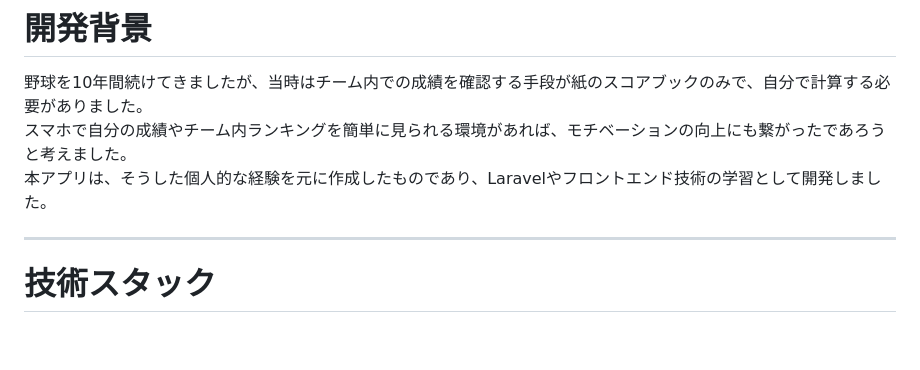
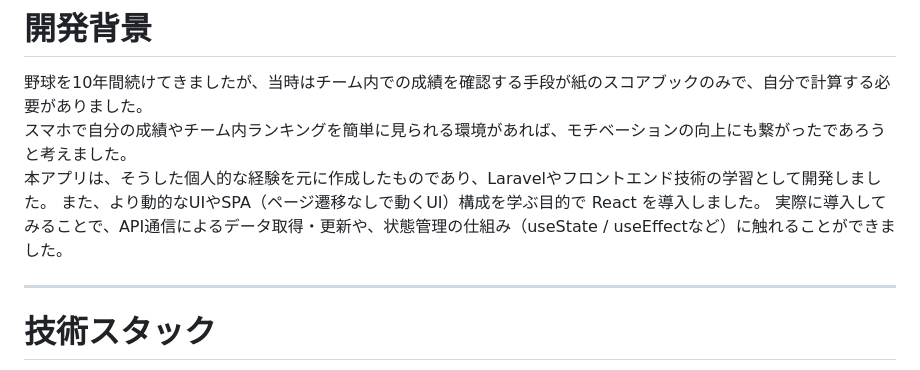
Before and after one commit to ka-kng/basebrain, a Markdown page: README.md, the part around the change. GitHub-like rendering; blank space fills up the shorter version.

Commit message:
basebrain

```diff
--- a/README.md
+++ b/README.md
@@ -10,6 +10,8 @@
 野球を10年間続けてきましたが、当時はチーム内での成績を確認する手段が紙のスコアブックのみで、自分で計算する必要がありました。<br>
 スマホで自分の成績やチーム内ランキングを簡単に見られる環境があれば、モチベーションの向上にも繋がったであろうと考えました。<br>
 本アプリは、そうした個人的な経験を元に作成したものであり、Laravelやフロントエンド技術の学習として開発しました。
+また、より動的なUIやSPA（ページ遷移なしで動くUI）構成を学ぶ目的で React を導入しました。
+実際に導入してみることで、API通信によるデータ取得・更新や、状態管理の仕組み（useState / useEffectなど）に触れることができました。
 
 ---
 
```
